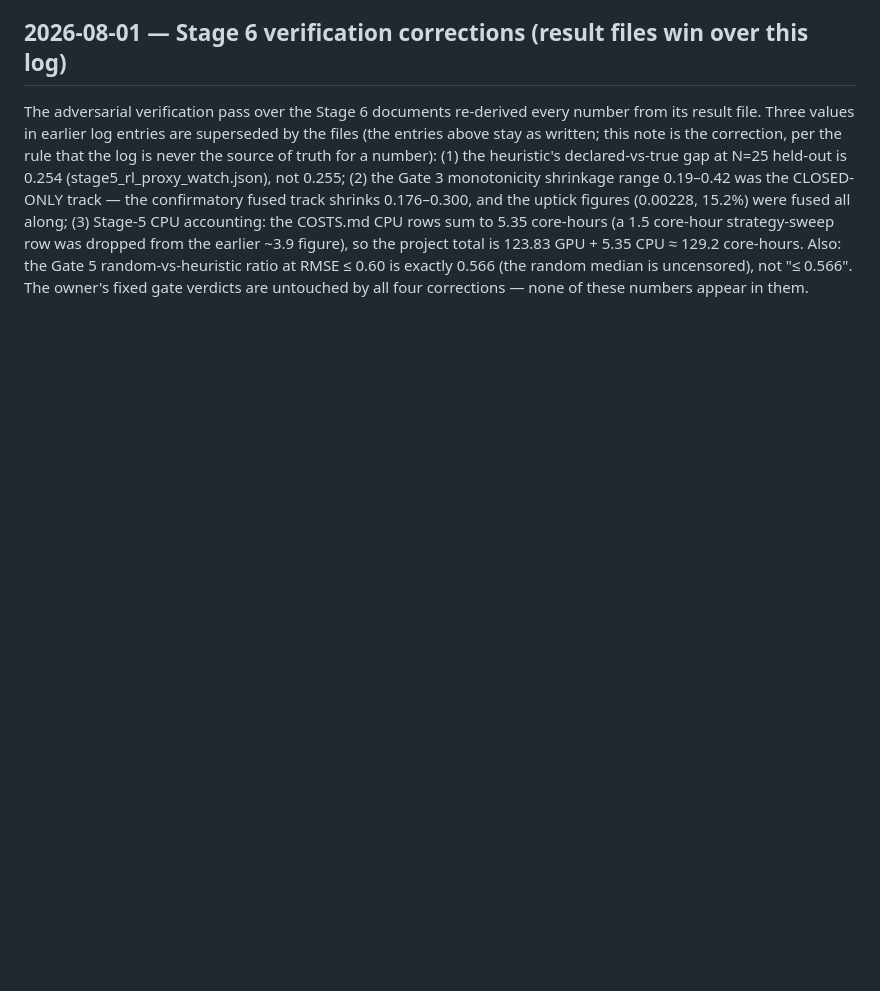
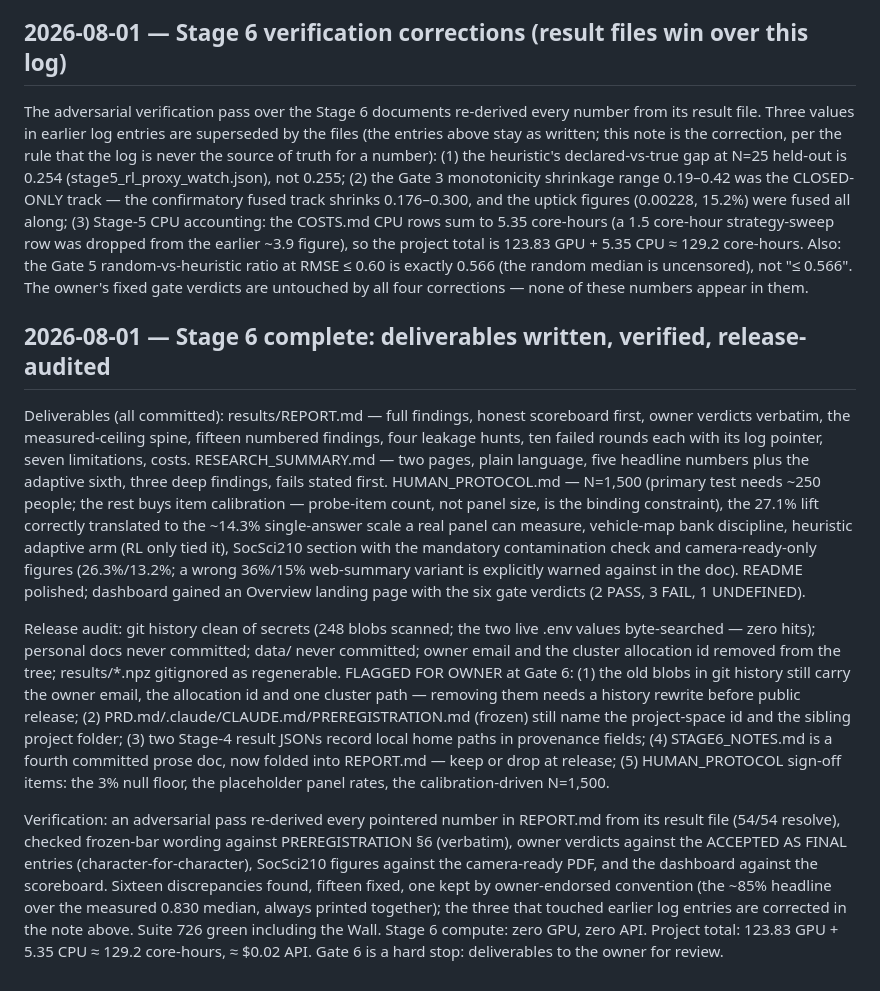
Before and after one commit to Umaraslam66/glassbox, a Markdown page: results/PROJECT_LOG.md, the part around the change. Drawn GitHub-style; blank space fills up the shorter version.

Commit message:
Stage 6 log: deliverables complete, verification pass, release-audit flags
Co-Authored-By: Claude Fable 5 <noreply@anthropic.com>
Claude-Session: https://claude.ai/code/session_01Bmo4LJt4R8HeZxQE3rt1rc

```diff
--- a/results/PROJECT_LOG.md
+++ b/results/PROJECT_LOG.md
@@ -946,3 +946,50 @@ earlier ~3.9 figure), so the project total is 123.83 GPU + 5.35 CPU
 RMSE ≤ 0.60 is exactly 0.566 (the random median is uncensored), not
 "≤ 0.566". The owner's fixed gate verdicts are untouched by all four
 corrections — none of these numbers appear in them.
+
+## 2026-08-01 — Stage 6 complete: deliverables written, verified, release-audited
+
+Deliverables (all committed): results/REPORT.md — full findings, honest
+scoreboard first, owner verdicts verbatim, the measured-ceiling spine,
+fifteen numbered findings, four leakage hunts, ten failed rounds each
+with its log pointer, seven limitations, costs. RESEARCH_SUMMARY.md —
+two pages, plain language, five headline numbers plus the adaptive
+sixth, three deep findings, fails stated first. HUMAN_PROTOCOL.md —
+N=1,500 (primary test needs ~250 people; the rest buys item
+calibration — probe-item count, not panel size, is the binding
+constraint), the 27.1% lift correctly translated to the ~14.3%
+single-answer scale a real panel can measure, vehicle-map bank
+discipline, heuristic adaptive arm (RL only tied it), SocSci210
+section with the mandatory contamination check and camera-ready-only
+figures (26.3%/13.2%; a wrong 36%/15% web-summary variant is
+explicitly warned against in the doc). README polished; dashboard
+gained an Overview landing page with the six gate verdicts (2 PASS,
+3 FAIL, 1 UNDEFINED).
+
+Release audit: git history clean of secrets (248 blobs scanned; the
+two live .env values byte-searched — zero hits); personal docs never
+committed; data/ never committed; owner email and the cluster
+allocation id removed from the tree; results/*.npz gitignored as
+regenerable. FLAGGED FOR OWNER at Gate 6: (1) the old blobs in git
+history still carry the owner email, the allocation id and one
+cluster path — removing them needs a history rewrite before public
+release; (2) PRD.md/.claude/CLAUDE.md/PREREGISTRATION.md (frozen)
+still name the project-space id and the sibling project folder;
+(3) two Stage-4 result JSONs record local home paths in provenance
+fields; (4) STAGE6_NOTES.md is a fourth committed prose doc, now
+folded into REPORT.md — keep or drop at release; (5) HUMAN_PROTOCOL
+sign-off items: the 3% null floor, the placeholder panel rates, the
+calibration-driven N=1,500.
+
+Verification: an adversarial pass re-derived every pointered number in
+REPORT.md from its result file (54/54 resolve), checked frozen-bar
+wording against PREREGISTRATION §6 (verbatim), owner verdicts against
+the ACCEPTED AS FINAL entries (character-for-character), SocSci210
+figures against the camera-ready PDF, and the dashboard against the
+scoreboard. Sixteen discrepancies found, fifteen fixed, one kept by
+owner-endorsed convention (the ~85% headline over the measured 0.830
+median, always printed together); the three that touched earlier log
+entries are corrected in the note above. Suite 726 green including
+the Wall. Stage 6 compute: zero GPU, zero API. Project total: 123.83
+GPU + 5.35 CPU ≈ 129.2 core-hours, ≈ $0.02 API. Gate 6 is a hard
+stop: deliverables to the owner for review.
```
